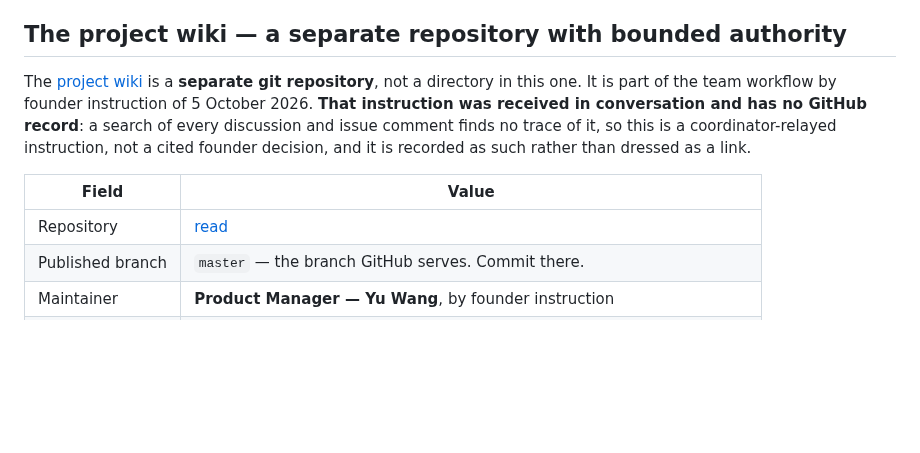
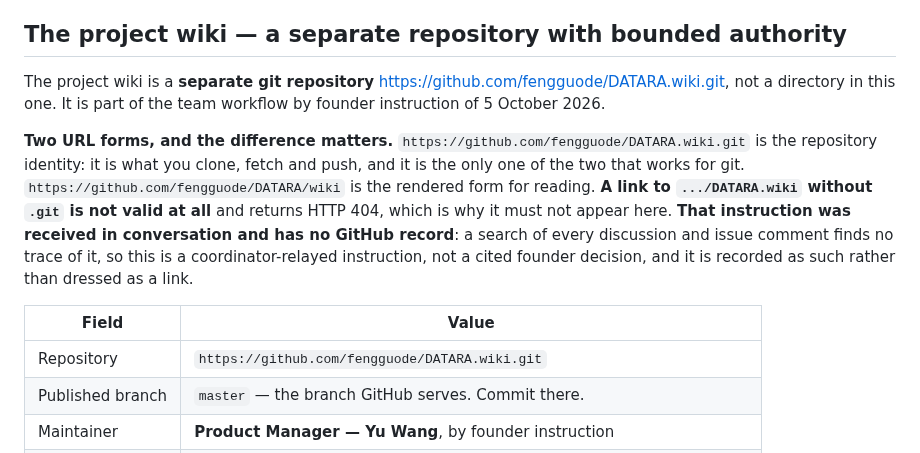
Before and after one commit to fengguode/DATARA, a Markdown page: docs/team/workflow.md, the part around the change. Drawn GitHub-style; blank space fills up the shorter version.

Commit message:
State the wiki repository identity as the .wiki.git form
Founder correction, 5 October 2026: the wiki repository is
https://github.com/fengguode/DATARA.wiki.git, and the earlier text had dropped the
.git suffix.

The omission was mine and it is the same defect Quality Manager found as D-1: a
URL asserted without being tested. https://github.com/fengguode/DATARA.wiki returns
HTTP 404 and is neither a browsable page nor a cloneable repository. Verified:
/wiki returns 200, /wiki/Feature-Illusion-Rule returns 200, .wiki returns 404, and
git ls-remote on .wiki.git returns refs.

Two forms, and the difference is now stated rather than assumed:

- .wiki.git is the REPOSITORY IDENTITY. It is what clones, fetches and pushes, and
  the only one of the two that works for git.
- /wiki is the RENDERED form, for reading.

AGENTS.md and the workflow previously carried only the rendered form in their
opening statements, which left the repository itself unnamed. Both now name
https://github.com/fengguode/DATARA.wiki.git as the identity, and the workflow
states explicitly that a link to .../DATARA.wiki without .git is invalid and must
not appear. That last sentence is deliberate: the invalid form was written here
once, so the rule that prevents it returning belongs beside the correct one.

Every URL this pull request introduces was then checked by the method that suits
it: curl for the rendered links, and git ls-remote for the repository. No dead
link is introduced. The projects/3 link in AGENTS.md is pre-existing on origin/main
and was not touched.

Implemented-by: Primary Coordinator — Yi Tang_space-bunny-free-xhigh_OpenCode (AI agent)
Model-used: model=opencode/space-bunny-free variant=xhigh harness=OpenCode
Agent-run: unavailable — this runtime exposes no execution link or session id
Assignment: #398
Integrated-by: Primary Coordinator — Yi Tang_space-bunny-free-xhigh_OpenCode (AI agent)

```diff
--- a/docs/team/workflow.md
+++ b/docs/team/workflow.md
@@ -6,11 +6,13 @@ Start with `AGENTS.md`, `docs/management/README.md`, `docs/project-brief-and-roa
 
 ## The project wiki — a separate repository with bounded authority
 
-The [project wiki](https://github.com/fengguode/DATARA/wiki) is a **separate git repository**, not a directory in this one. It is part of the team workflow by founder instruction of 5 October 2026. **That instruction was received in conversation and has no GitHub record**: a search of every discussion and issue comment finds no trace of it, so this is a coordinator-relayed instruction, not a cited founder decision, and it is recorded as such rather than dressed as a link.
+The project wiki is a **separate git repository** [https://github.com/fengguode/DATARA.wiki.git](https://github.com/fengguode/DATARA.wiki.git), not a directory in this one. It is part of the team workflow by founder instruction of 5 October 2026.
+
+**Two URL forms, and the difference matters.** `https://github.com/fengguode/DATARA.wiki.git` is the repository identity: it is what you clone, fetch and push, and it is the only one of the two that works for git. `https://github.com/fengguode/DATARA/wiki` is the rendered form for reading. **A link to `.../DATARA.wiki` without `.git` is not valid at all** and returns HTTP 404, which is why it must not appear here. **That instruction was received in conversation and has no GitHub record**: a search of every discussion and issue comment finds no trace of it, so this is a coordinator-relayed instruction, not a cited founder decision, and it is recorded as such rather than dressed as a link.
 
 | Field | Value |
 | --- | --- |
-| Repository | [read](https://github.com/fengguode/DATARA/wiki) | clone `git clone https://github.com/fengguode/DATARA.wiki.git` |
+| Repository | `https://github.com/fengguode/DATARA.wiki.git` | rendered for reading at [/wiki](https://github.com/fengguode/DATARA/wiki) |
 | Published branch | `master` — the branch GitHub serves. Commit there. |
 | Maintainer | **Product Manager — Yu Wang**, by founder instruction |
 | Audience | Customers and the public, who must not need engineering documents |
```
Also changed, not shown: AGENTS.md (+1 -1 lines).
